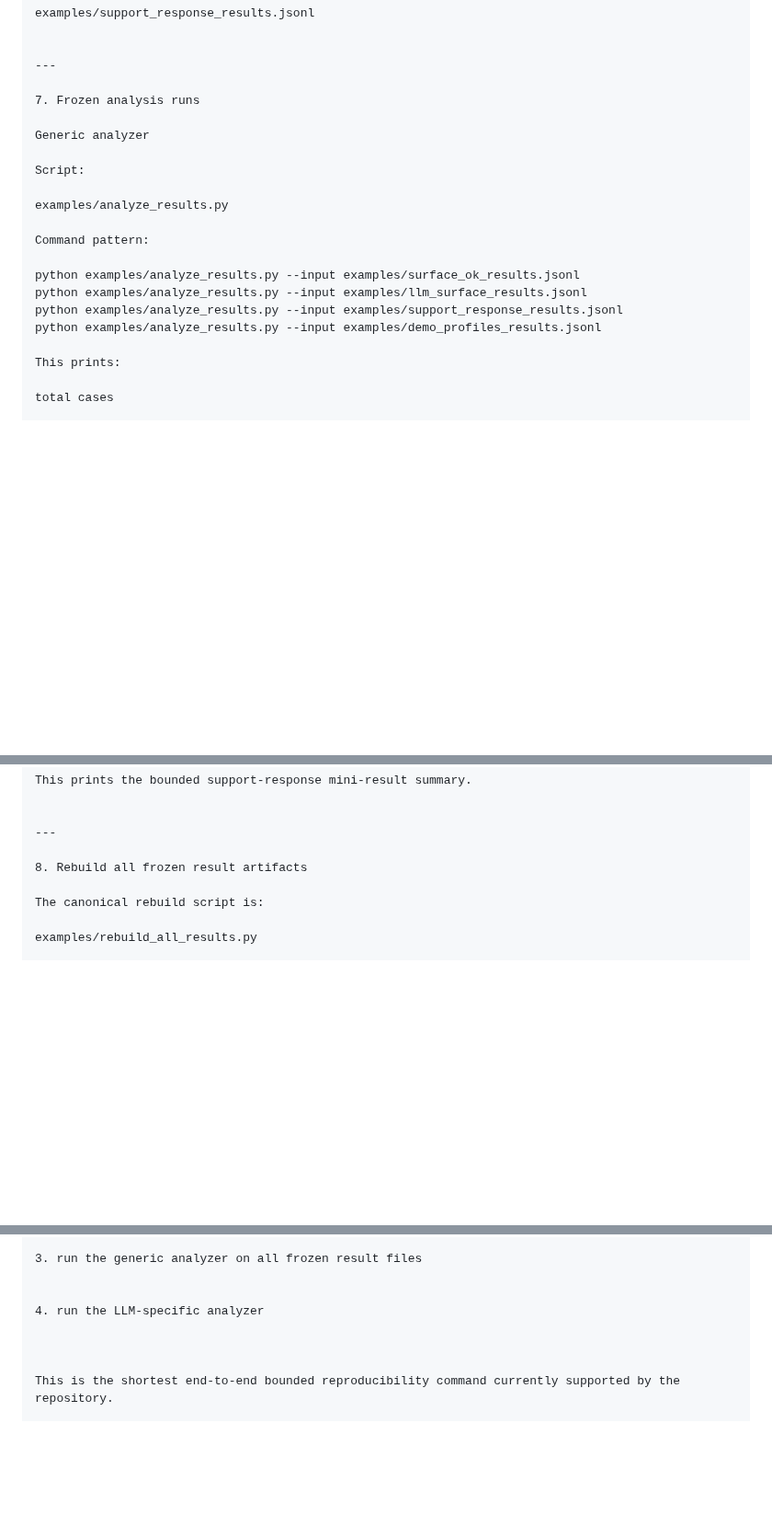
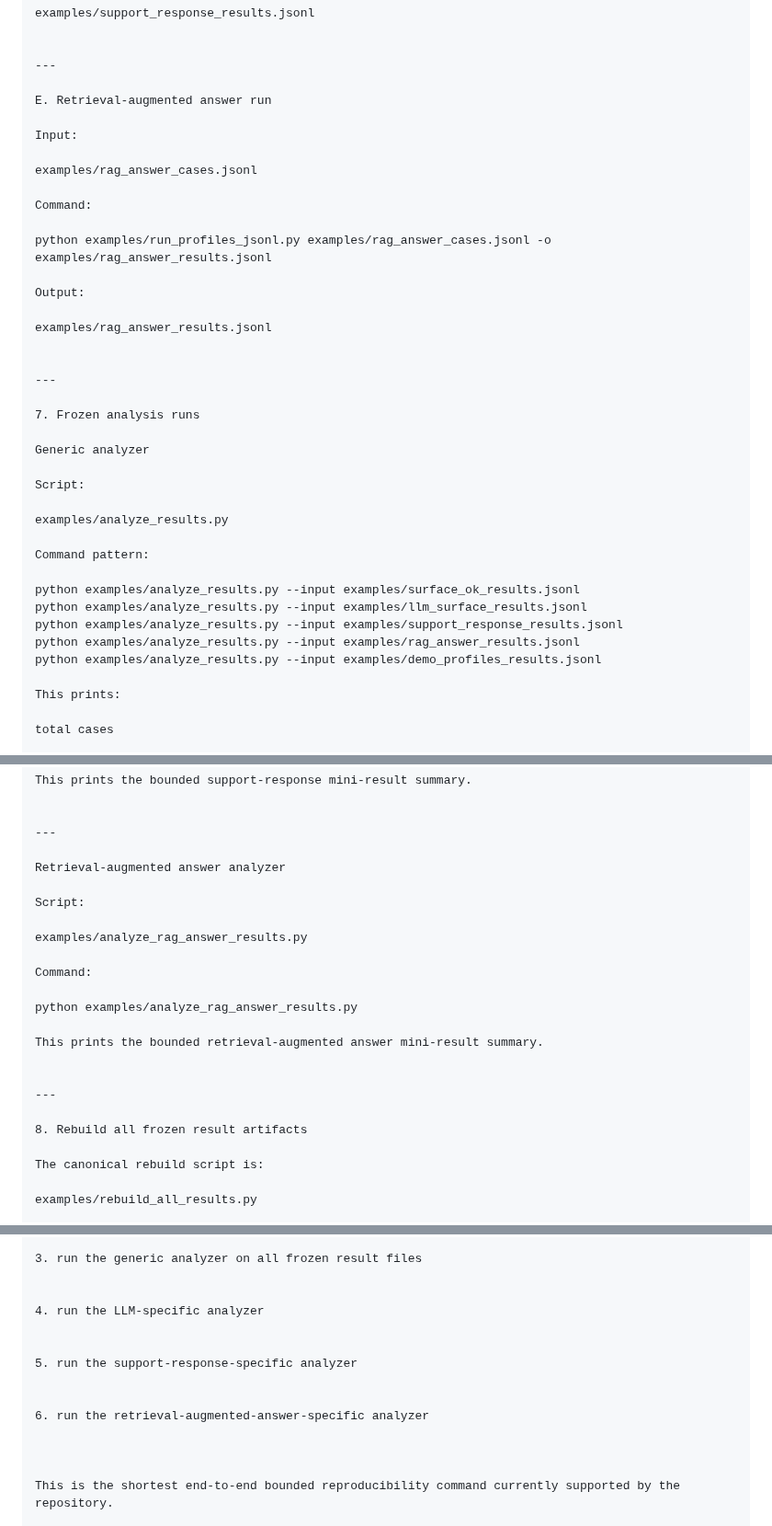
Before and after one commit to Tuttotorna/OMNIA, a Markdown page: docs/REPRODUCIBLE_RUNS.md, 3 parts joined by grey strips. Shown at 92% size. GitHub-like rendering; blank space fills up the shorter version.

```diff
--- a/docs/REPRODUCIBLE_RUNS.md
+++ b/docs/REPRODUCIBLE_RUNS.md
@@ -191,6 +191,23 @@ examples/support_response_results.jsonl
 
 ---
 
+E. Retrieval-augmented answer run
+
+Input:
+
+examples/rag_answer_cases.jsonl
+
+Command:
+
+python examples/run_profiles_jsonl.py examples/rag_answer_cases.jsonl -o examples/rag_answer_results.jsonl
+
+Output:
+
+examples/rag_answer_results.jsonl
+
+
+---
+
 7. Frozen analysis runs
 
 Generic analyzer
@@ -204,6 +221,7 @@ Command pattern:
 python examples/analyze_results.py --input examples/surface_ok_results.jsonl
 python examples/analyze_results.py --input examples/llm_surface_results.jsonl
 python examples/analyze_results.py --input examples/support_response_results.jsonl
+python examples/analyze_results.py --input examples/rag_answer_results.jsonl
 python examples/analyze_results.py --input examples/demo_profiles_results.jsonl
 
 This prints:
@@ -252,6 +270,21 @@ This prints the bounded support-response mini-result summary.
 
 ---
 
+Retrieval-augmented answer analyzer
+
+Script:
+
+examples/analyze_rag_answer_results.py
+
+Command:
+
+python examples/analyze_rag_answer_results.py
+
+This prints the bounded retrieval-augmented answer mini-result summary.
+
+
+---
+
 8. Rebuild all frozen result artifacts
 
 The canonical rebuild script is:
@@ -300,6 +335,12 @@ This script performs, in one bounded run:
 
 
 4. run the LLM-specific analyzer
+
+
+5. run the support-response-specific analyzer
+
+
+6. run the retrieval-augmented-answer-specific analyzer
 
 
 
```
Also changed, not shown: other parts of docs/REPRODUCIBLE_RUNS.md (+2 -0 lines).
